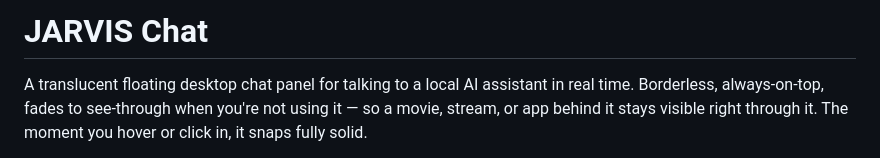
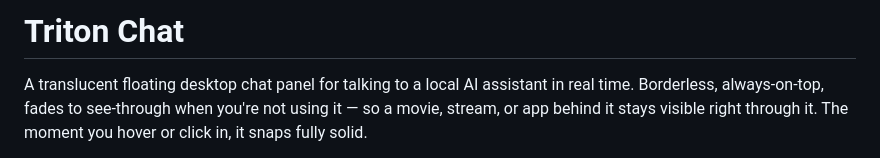
Before and after one commit to STEL-LIUM/Jarvis-General-, a Markdown page: README.md, the part around the change. Drawn GitHub-style.

```diff
--- a/README.md
+++ b/README.md
@@ -1,4 +1,4 @@
-# JARVIS Chat
+# Triton Chat
 
 A translucent floating desktop chat panel for talking to a local AI assistant
 in real time. Borderless, always-on-top, fades to see-through when you're not
```
